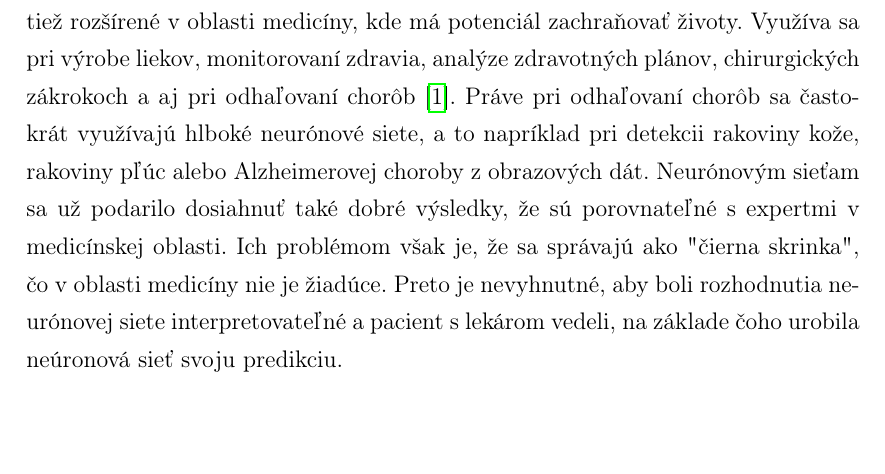
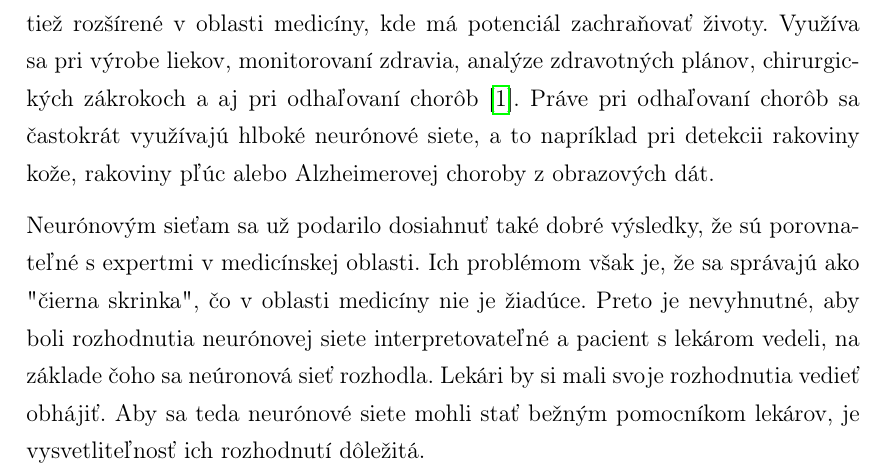
Before and after one commit to timzatko/dp, a LaTeX thesis (thesis/main.tex, which reads thesis/content/introduction.tex): part of page 14 of 40, cut so that both start at the same text, the shorter picture padded with empty space. Compiled offline with pdfLaTeX.

Commit message:
Update introduction

```diff
--- a/thesis/content/introduction.tex
+++ b/thesis/content/introduction.tex
@@ -12,7 +12,8 @@ Práve pri odhaľovaní chorôb sa častokrát využívajú hlboké neurónové
 % Lung Cancer - https://www.sciencedirect.com/science/article/pii/S0169260713003532
 % Skin Cancer - https://www.nature.com/articles/nature21056
 % Alzheimer Disease - https://link.springer.com/article/10.1007/s10916-018-0932-7
+
 Neurónovým sieťam sa už podarilo dosiahnuť také dobré výsledky, že sú porovnateľné s expertmi v medicínskej oblasti.
 % "performance on par with all tested experts across both tasks, demonstrating an artificial intelligence capable of classifying skin cancer with a level of competence comparable to dermatologists"
 % https://www.ncbi.nlm.nih.gov/pubmed/28117445
-Ich problémom však je, že sa správajú ako "čierna skrinka", čo v oblasti medicíny nie je žiadúce. Preto je nevyhnutné, aby boli rozhodnutia neurónovej siete interpretovateľné a pacient s lekárom vedeli, na základe čoho urobila neúronová sieť svoju predikciu.
+Ich problémom však je, že sa správajú ako "čierna skrinka", čo v oblasti medicíny nie je žiadúce. Preto je nevyhnutné, aby boli rozhodnutia neurónovej siete interpretovateľné a pacient s lekárom vedeli, na základe čoho sa neúronová sieť rozhodla. Lekári by si mali svoje rozhodnutia vedieť obhájiť. Aby sa teda neurónové siete mohli stať bežným pomocníkom lekárov, je vysvetliteľnosť ich rozhodnutí dôležitá.
```
